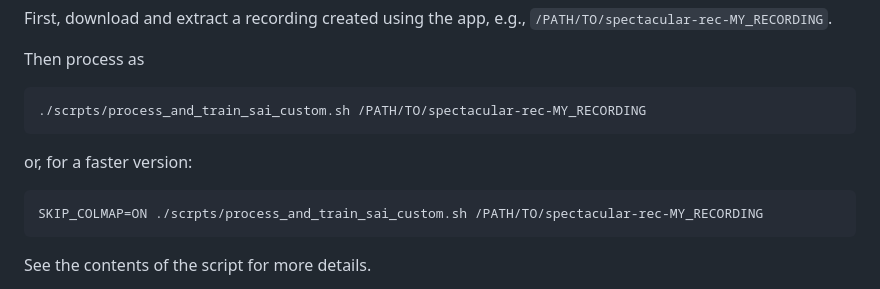
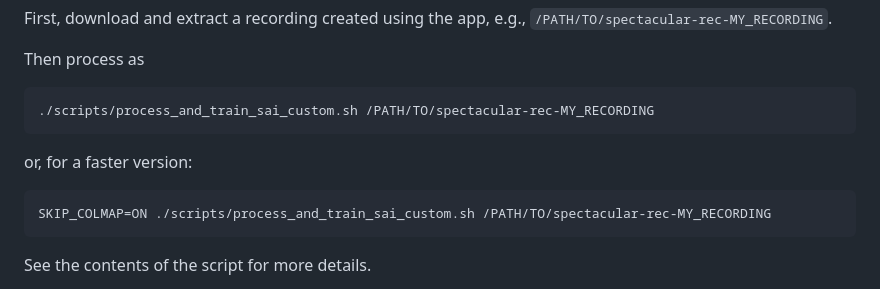
Before and after one commit to SpectacularAI/3dgs-deblur, a Markdown page: README.md, the part around the change. Rendered like a GitHub page.

Commit message:
Fix typo

```diff
--- a/README.md
+++ b/README.md
@@ -29,11 +29,11 @@ First, download and extract a recording created using the app, e.g., `/PATH/TO/s
 
 Then process as
 
-    ./scrpts/process_and_train_sai_custom.sh /PATH/TO/spectacular-rec-MY_RECORDING
+    ./scripts/process_and_train_sai_custom.sh /PATH/TO/spectacular-rec-MY_RECORDING
 
 or, for a faster version:
 
-    SKIP_COLMAP=ON ./scrpts/process_and_train_sai_custom.sh /PATH/TO/spectacular-rec-MY_RECORDING
+    SKIP_COLMAP=ON ./scripts/process_and_train_sai_custom.sh /PATH/TO/spectacular-rec-MY_RECORDING
 
 See the contents of the script for more details.
 
```
